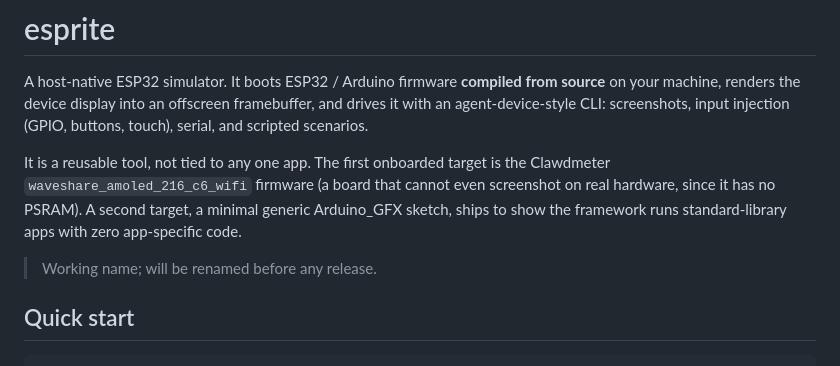
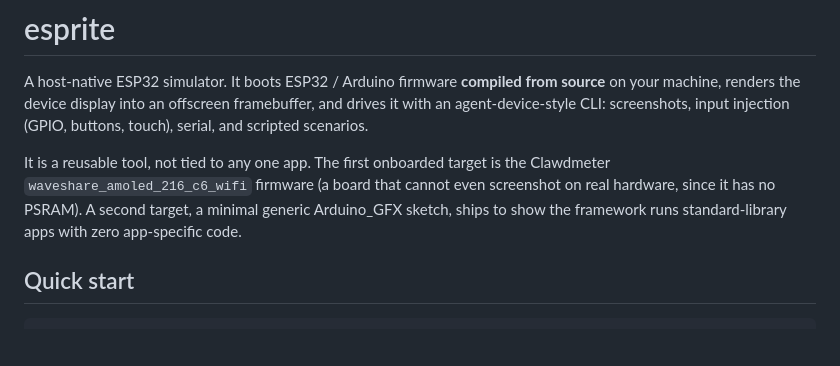
Before and after one commit to rvben/esprite, a Markdown page: README.md, the part around the change. Drawn GitHub-style; blank space fills up the shorter version.

Commit message:
docs: drop the stale working-name note from the README

```diff
--- a/README.md
+++ b/README.md
@@ -10,8 +10,6 @@ Clawdmeter `waveshare_amoled_216_c6_wifi` firmware (a board that cannot even
 screenshot on real hardware, since it has no PSRAM). A second target, a minimal
 generic Arduino_GFX sketch, ships to show the framework runs standard-library
 apps with zero app-specific code.
-
-> Working name; will be renamed before any release.
 
 ## Quick start
 
```
